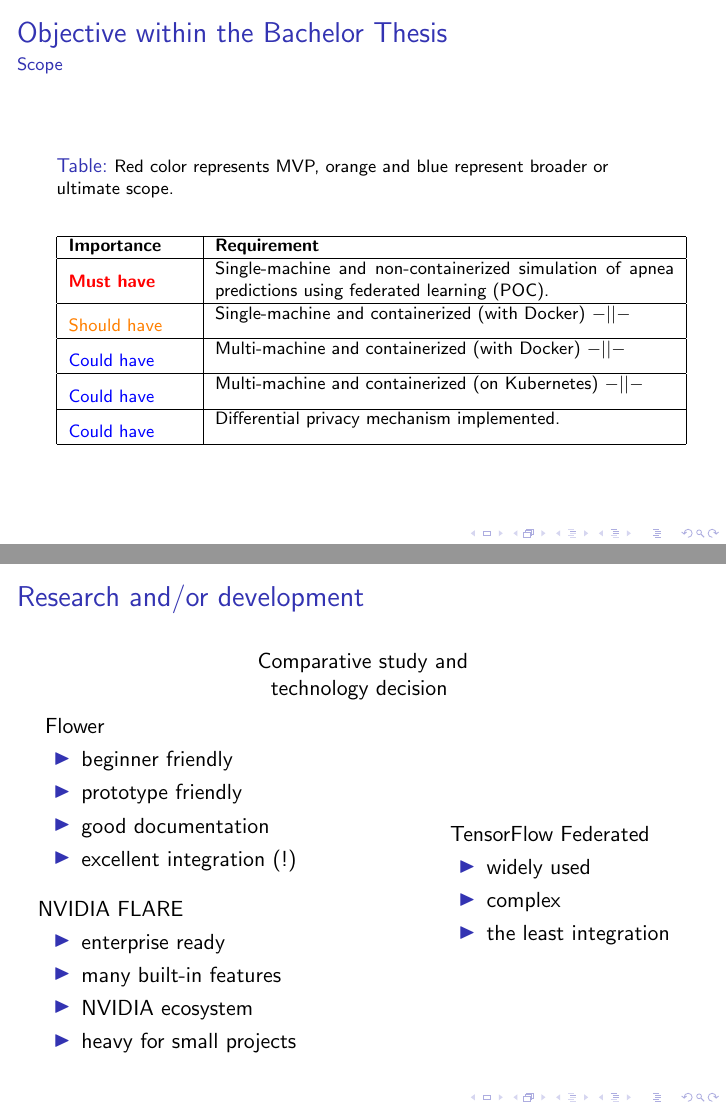
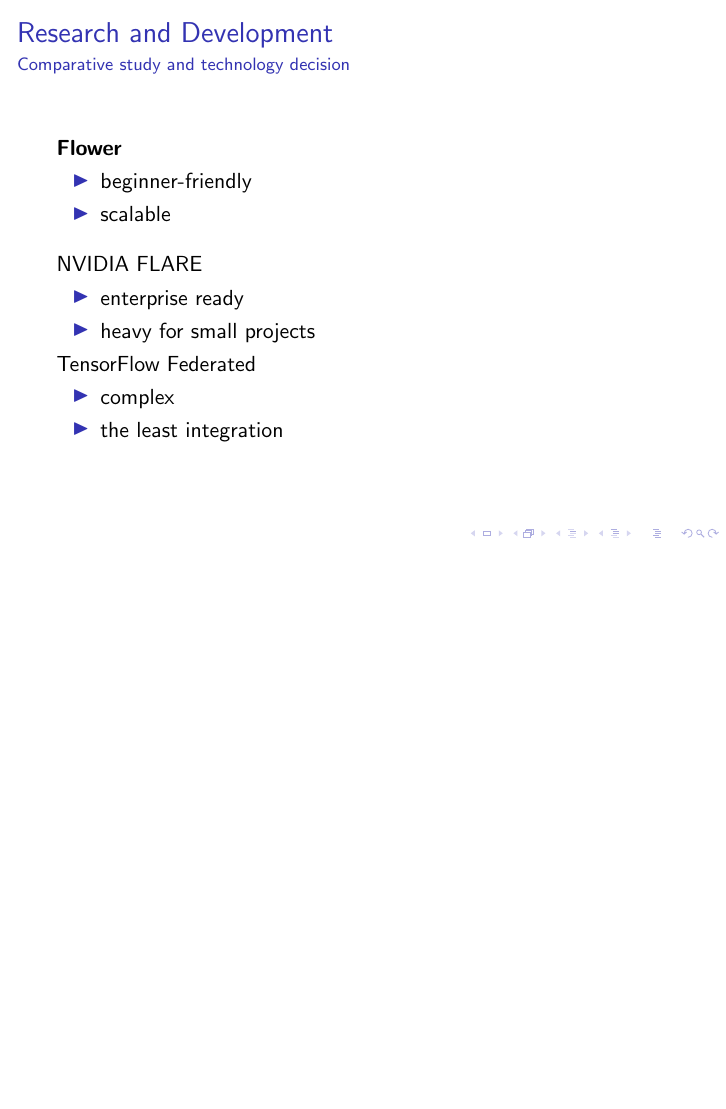
Before and after one commit to OP4LIFE/federated-learning-presentation, LaTeX slides (main.tex, which reads sections/objective-within-the-bachelor-project.tex, sections/reflection.tex, sections/research-and-or-development.tex): pages 8 and 9 of 18 before the commit and page 7 of 14 after it, the two joined at a grey line, the shorter picture padded with empty space. The pictures show the PDF file out/main.pdf that the author committed with the source.

Commit message:
feat: Final presentation.

```diff
--- a/main.tex
+++ b/main.tex
@@ -29,6 +29,5 @@
 % 19v = 15' => v ~= 0.6'
 \section{Introduction}\input{sections/introduction}
 \section{Project Background}\input{sections/project-background}
-\section{Objective within the Bachelor Project}\input{sections/objective-within-the-bachelor-project}
-\section{Research and/or Development}\input{sections/research-and-or-development}
-\section{Solution}\input{sections/solution}
+%\section{Objective within the Bachelor Project}\input{sections/objective-within-the-bachelor-project}
+\section{Research and Development}\input{sections/research-and-or-development}
--- a/sections/objective-within-the-bachelor-project.tex
+++ b/sections/objective-within-the-bachelor-project.tex
@@ -1,36 +1,31 @@
-\begin{frame}{Objective within the Bachelor Thesis}{Proposed solution}
-\begin{outline}
-    %What did you want to contribute as a team to the problem statement you presented?
-    %Which solution do you propose?
-    \1 Proposed solution
-        \2 Federated learning
-        \2 \st{Data to the model (centralized)}
-        \2 Model to the data (decentralized)
-        \2 Privacy, Regulations
-        \2 Bandwidth
-\end{outline}
-\end{frame}
+%\begin{frame}{Objective within the Bachelor Thesis}{Proposed solution}
+%\begin{outline}
+%    %What did you want to contribute as a team to the problem statement you presented?
+%    %Which solution do you propose?
+%    \1 Proposed solution
+%        \2 Federated learning
+%        \2 \st{Data to the model (centralized)}
+%        \2 Model to the data (decentralized)
+%        \2 Privacy, Regulations
+%        \2 Bandwidth
+%\end{outline}
+%\end{frame}
 
-\begin{frame}{Objective within the Bachelor Thesis}{Federated learning algorithm}
-\begin{figure}
-    \centering
-    \includegraphics[width=0.7\textwidth]{media/federated-learning-algorithm}\label{fig:federated-learning-algorithm}
-\end{figure}
-\end{frame}
 
-\begin{frame}{Objective within the Bachelor Thesis}{Scope}
-\footnotesize
-\begin{table}[htb]\centering
-    \caption{\footnotesize Red color represents MVP, orange and blue represent broader or ultimate scope.}\label{tab:requirements-with-scope}
-    \csvreader[
-        tabular = | p{0.2\textwidth} | p{0.75\textwidth} |,
-        table head = \hline \textbf{Importance} & \textbf{Requirement}\\\hline,
-        late after line = \\\hline,
-        separator = semicolon
-    ]{media/requirements-with-scope.csv}%
-    {Importance=\importance, Requirement=\requirement}{%
-        \importance & \requirement
-    }
-\end{table}
-\normal
-\end{frame}
+%
+%\begin{frame}{Objective within the Bachelor Thesis}{Scope}
+%\footnotesize
+%\begin{table}[htb]\centering
+%    \caption{\footnotesize Red color represents MVP, orange and blue represent broader or ultimate scope.}\label{tab:requirements-with-scope}
+%    \csvreader[
+%        tabular = | p{0.2\textwidth} | p{0.75\textwidth} |,
+%        table head = \hline \textbf{Importance} & \textbf{Requirement}\\\hline,
+%        late after line = \\\hline,
+%        separator = semicolon
+%    ]{media/requirements-with-scope.csv}%
+%    {Importance=\importance, Requirement=\requirement}{%
+%        \importance & \requirement
+%    }
+%\end{table}
+%\normal
+%\end{frame}
--- a/sections/reflection.tex
+++ b/sections/reflection.tex
@@ -3,6 +8,5 @@
 \footnotesize
 \begin{table}[htb]\centering
-    \caption{\footnotesize Red color represents MVP, orange and blue represent broader or ultimate scope.}\label{tab:requirements-with-scope-and-completion}
     \csvreader[
         tabular = | p{0.16\textwidth} | p{0.7\textwidth} | p{0.07\textwidth} |,
         table head = \hline \textbf{Importance} & \textbf{Requirement} & \textbf{Done}\\\hline,
@@ -18,5 +23,15 @@
 
 %What went well and what could have been improved?
 %What are the strengths, weaknesses and limitations of your solution?
-\begin{frame}{Reflection}{Added value and impact}
+\begin{frame}{Reflection}{Improvements, and choice reflection}
 \begin{outline}
+    \0 Improvements and weaknesses
+    \1 Evaluation metrics
+%    \1 Better and more readable model
+    \1 Separate networks
+    \1 Real TLS certification
+%    \1 Reducing model size and bandwidth
+    \vspace{0.5cm}
+    \0 Choice reflection
+    \1 Excellent
+    \1 No change
@@ -31,5 +40,6 @@
 
 %What went well and what could have been improved?
 %What are the strengths, weaknesses and limitations of your solution?
-\begin{frame}{Reflection}{Improvements, and choice reflection}
+\begin{frame}{Reflection}{Added value and impact}
 \begin{outline}
+    \1 Privacy (patients)
--- a/sections/research-and-or-development.tex
+++ b/sections/research-and-or-development.tex
@@ -1,33 +1,60 @@
-\begin{frame}{Research and/or development}
+\begin{frame}{Research and Development}{Federated learning algorithm}
+\begin{figure}
+    \centering
+    \includegraphics[width=0.7\textwidth]{media/federated-learning-algorithm}\label{fig:federated-learning-algorithm}
+\end{figure}
+\end{frame}
 
-\centering Comparative study and \\
-technology decision
-\vspace{0.3cm}
-\begin{columns}
+%\begin{frame}{Research and Development}
+%
+%\centering Comparative study and \\
+%technology decision
+%\vspace{0.3cm}
+%\begin{columns}
+%    %Which technologies, methods or options did you investigate?
+%    %What were the advantages, disadvantages or limitations of certain choices?
+%    %Which choices did you make and why?
+%    \column{0.6\textwidth}
+%        \begin{outline}
+%        \0 Flower
+%            \1 beginner friendly
+%            \1 prototype friendly
+%            \1 good documentation
+%            \1 excellent integration (!)
+%        \vspace{0.3cm}
+%        \0 NVIDIA FLARE
+%            \1 enterprise ready
+%            \1 many built-in features
+%            \1 NVIDIA ecosystem
+%            \1 heavy for small projects
+%        \end{outline}
+%    \column{0.4\textwidth}
+%        \begin{outline}
+%        \0 TensorFlow Federated
+%            \1 widely used
+%            \1 complex
+%            \1 the least integration
+%        \end{outline}
+%\end{columns}
+%
+%\end{frame}
+
+\begin{frame}{Research and Development}{Comparative study and technology decision}
+
         %Which technologies, methods or options did you investigate?
         %What were the advantages, disadvantages or limitations of certain choices?
         %Which choices did you make and why?
-    \column{0.6\textwidth}
     \begin{outline}
-        \0 Flower
-            \1 beginner friendly
-            \1 prototype friendly
-            \1 good documentation
-            \1 excellent integration (!)
+    \0 \textbf{Flower}
+        \1 beginner-friendly
+        \1 scalable
         \vspace{0.3cm}
     \0 NVIDIA FLARE
         \1 enterprise ready
-            \1 many built-in features
-            \1 NVIDIA ecosystem
         \1 heavy for small projects
-        \end{outline}
-    \column{0.4\textwidth}
-        \begin{outline}
     \0 TensorFlow Federated
-            \1 widely used
         \1 complex
         \1 the least integration
 \end{outline}
-\end{columns}
 
 \end{frame}
```
Also changed, not shown: media/requirements-with-scope-and-completion.csv (+1 -1 lines), sections/introduction.tex (+1 -1 lines), sections/output-demo.tex (+4 -3 lines), sections/project-approach.tex (+33 -22 lines), sections/project-background.tex (+11 -3 lines), out/main.pdf, main.tex (7 more changed lines), sections/reflection.tex (27 more changed lines). Lines whose indentation alone changed are shown as unchanged.
